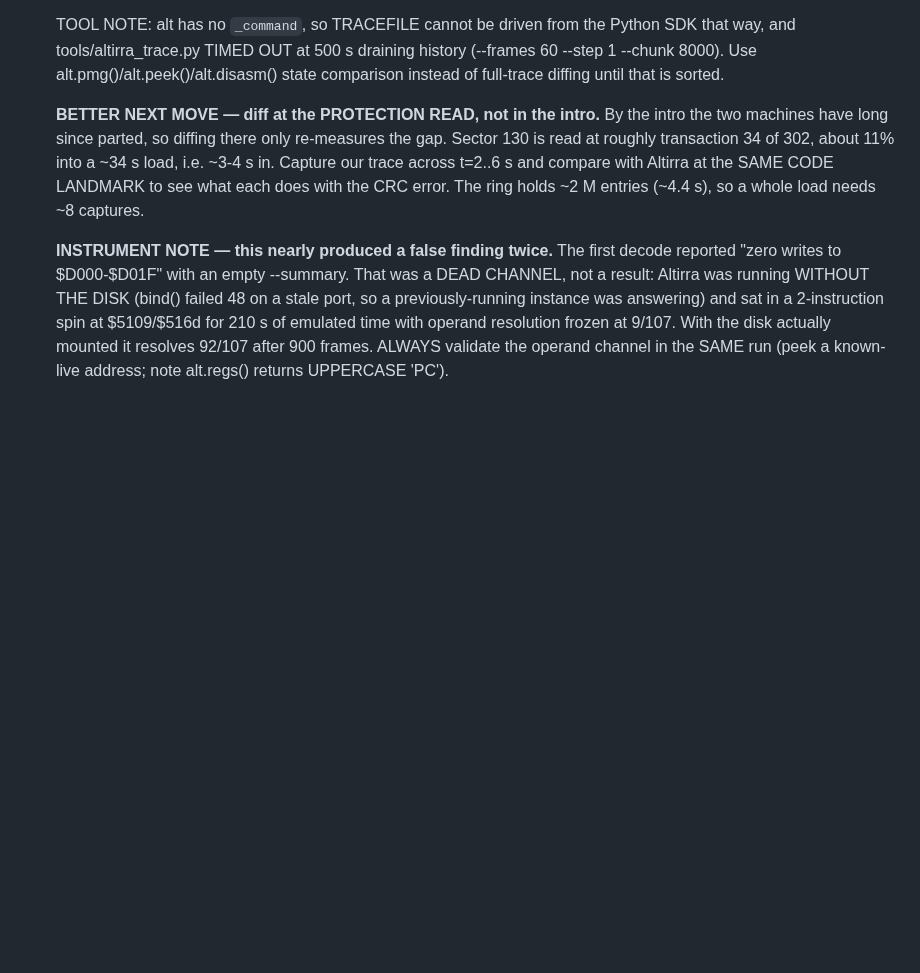
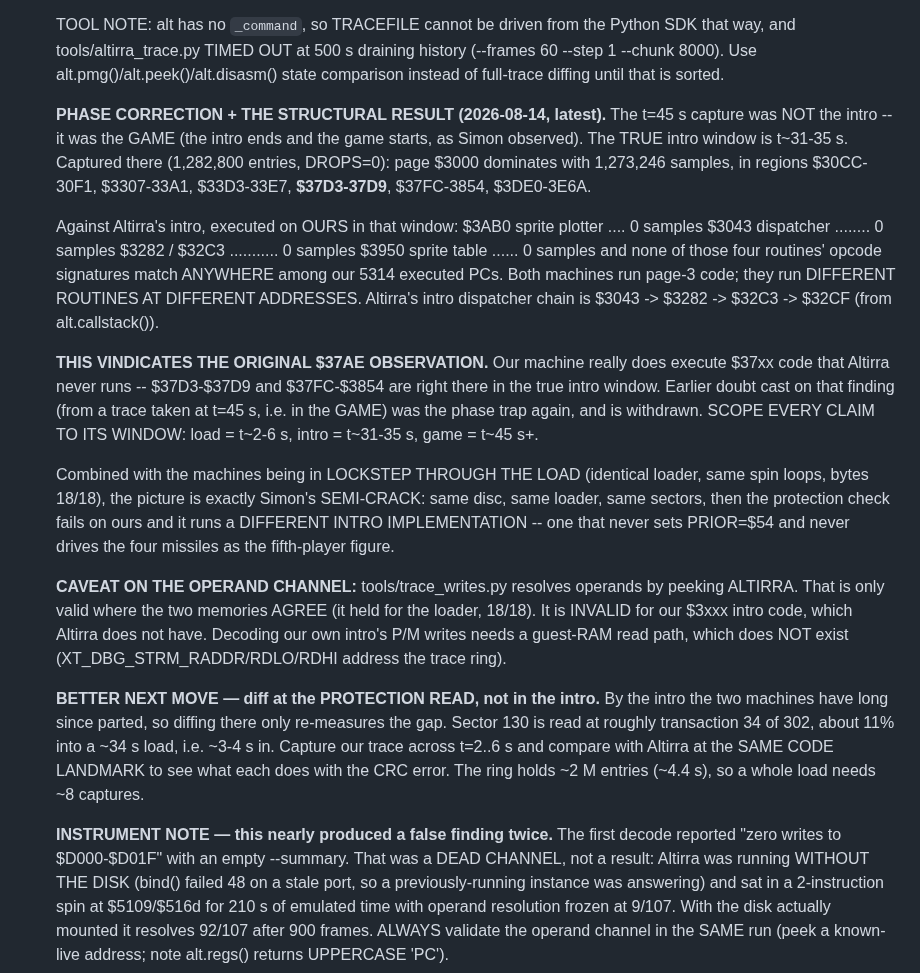
Before and after one commit to ThrudTheBarbarian/fpga-xt, a Markdown page: docs/NextSteps.md, the part around the change. Drawn GitHub-style; blank space fills up the shorter version.

Commit message:
NextSteps: phase correction — the real intro is t~31-35s, and the two intros are different code
The t=45s capture was the GAME, not the intro. Recaptured at t=31-35s: page
$3000 dominates (1,273,246 of 1,282,800 samples) in regions $30CC-30F1,
$3307-33A1, $33D3-33E7, $37D3-37D9, $37FC-3854, $3DE0-3E6A. Altirra's intro
routines ($3043 dispatcher, $3282/$32C3, $3AB0 plotter, $3950 table) get ZERO
execution on ours and match nowhere among our 5314 PCs.

This vindicates the original $37AE observation, which later doubt had wrongly
withdrawn — that doubt came from a t=45s trace, i.e. from the game. Every claim
now carries its window: load t~2-6s, intro t~31-35s, game t~45s+.

With the loaders in lockstep, this is Simon's semi-crack structurally confirmed:
same disc and loader, then a different intro implementation that never sets
PRIOR=$54. Also records that Altirra-based operand decoding is invalid for our
$3xxx code, since the memories differ there.

```diff
--- a/docs/NextSteps.md
+++ b/docs/NextSteps.md
@@ -701,6 +701,42 @@ the doorbell→SIO-mailbox→A9 SIO worker, all st=01; the 6502 runs boot+game c
   (--frames 60 --step 1 --chunk 8000). Use alt.pmg()/alt.peek()/alt.disasm()
   state comparison instead of full-trace diffing until that is sorted.
 
+  **PHASE CORRECTION + THE STRUCTURAL RESULT (2026-08-14, latest).** The t=45 s
+  capture was NOT the intro -- it was the GAME (the intro ends and the game
+  starts, as Simon observed). The TRUE intro window is t~31-35 s. Captured there
+  (1,282,800 entries, DROPS=0): page $3000 dominates with 1,273,246 samples, in
+  regions $30CC-30F1, $3307-33A1, $33D3-33E7, **$37D3-37D9**, $37FC-3854,
+  $3DE0-3E6A.
+
+  Against Altirra's intro, executed on OURS in that window:
+      $3AB0 sprite plotter .... 0 samples
+      $3043 dispatcher ........ 0 samples
+      $3282 / $32C3 ........... 0 samples
+      $3950 sprite table ...... 0 samples
+  and none of those four routines' opcode signatures match ANYWHERE among our
+  5314 executed PCs. Both machines run page-3 code; they run DIFFERENT ROUTINES
+  AT DIFFERENT ADDRESSES. Altirra's intro dispatcher chain is $3043 -> $3282 ->
+  $32C3 -> $32CF (from alt.callstack()).
+
+  **THIS VINDICATES THE ORIGINAL $37AE OBSERVATION.** Our machine really does
+  execute $37xx code that Altirra never runs -- $37D3-$37D9 and $37FC-$3854 are
+  right there in the true intro window. Earlier doubt cast on that finding (from
+  a trace taken at t=45 s, i.e. in the GAME) was the phase trap again, and is
+  withdrawn. SCOPE EVERY CLAIM TO ITS WINDOW: load = t~2-6 s, intro = t~31-35 s,
+  game = t~45 s+.
+
+  Combined with the machines being in LOCKSTEP THROUGH THE LOAD (identical
+  loader, same spin loops, bytes 18/18), the picture is exactly Simon's
+  SEMI-CRACK: same disc, same loader, same sectors, then the protection check
+  fails on ours and it runs a DIFFERENT INTRO IMPLEMENTATION -- one that never
+  sets PRIOR=$54 and never drives the four missiles as the fifth-player figure.
+
+  **CAVEAT ON THE OPERAND CHANNEL:** tools/trace_writes.py resolves operands by
+  peeking ALTIRRA. That is only valid where the two memories AGREE (it held for
+  the loader, 18/18). It is INVALID for our $3xxx intro code, which Altirra does
+  not have. Decoding our own intro's P/M writes needs a guest-RAM read path,
+  which does NOT exist (XT_DBG_STRM_RADDR/RDLO/RDHI address the trace ring).
+
   **BETTER NEXT MOVE — diff at the PROTECTION READ, not in the intro.** By the
   intro the two machines have long since parted, so diffing there only re-measures
   the gap. Sector 130 is read at roughly transaction 34 of 302, about 11% into a
```
